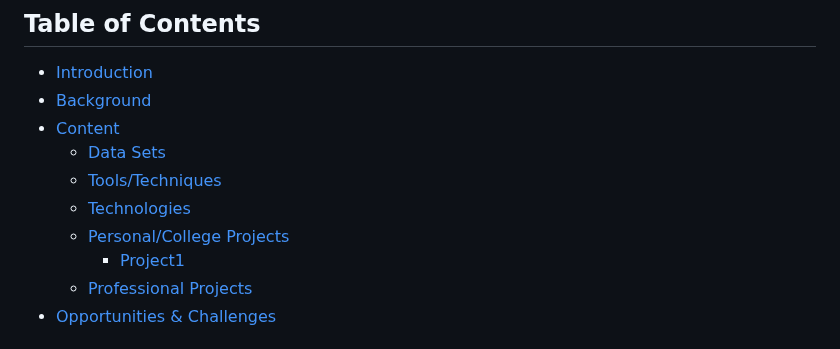
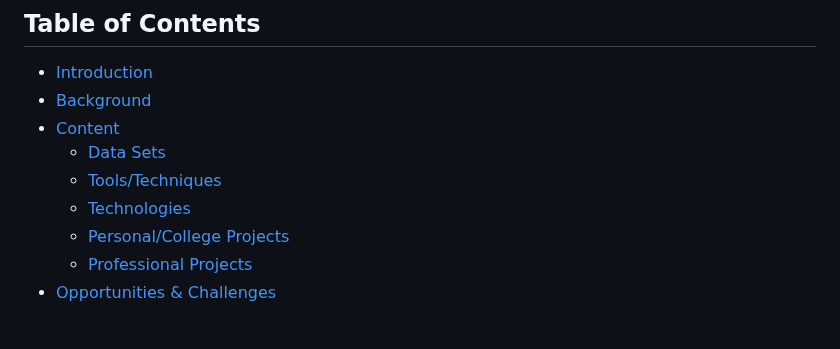
Before and after one commit to mantasmacionis/DataScienceY4, a Markdown page: README.md, the part around the change. GitHub-like rendering.

```diff
--- a/README.md
+++ b/README.md
@@ -13,7 +13,6 @@
   - [Tools/Techniques](#tools-and-techniques)
   - [Technologies](#technologies)
   - [Personal/College Projects](#personalcollege-projects)
-    - [Project1](#[Project1])
   - [Professional Projects](#professional-projects)
 - [Opportunities & Challenges](#opportunities-and-challenges)
 
```
